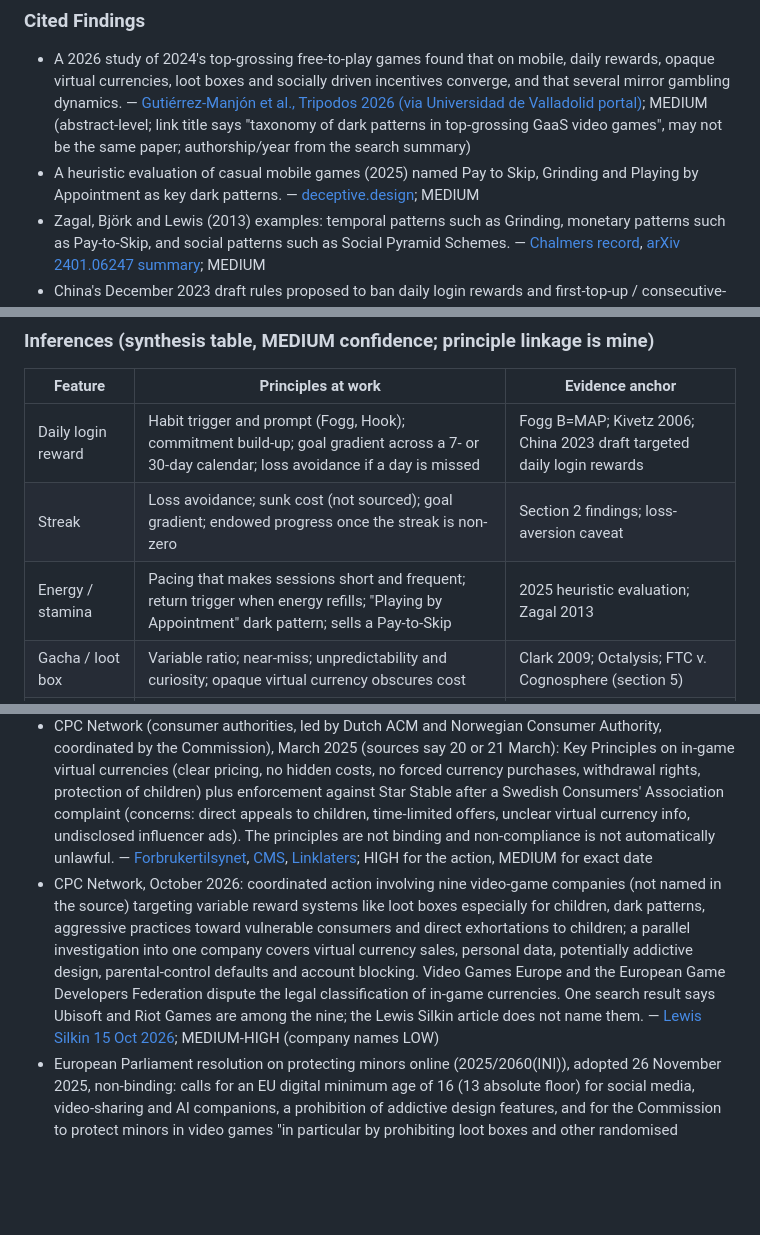
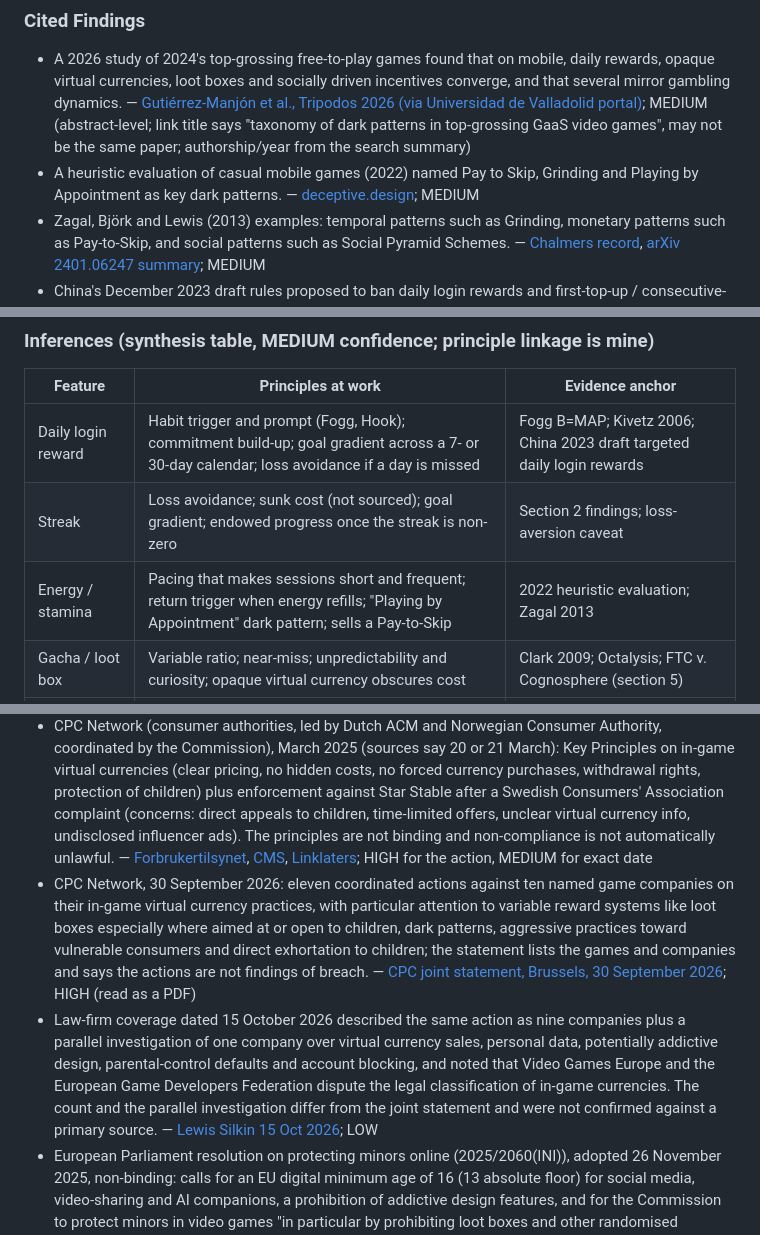
Before and after one commit to nguyenvanduocit/primitive-blocks-specs, a Markdown page: research_notes/Mobile game retention mechanics/psychology_and_ethics.md, 3 parts joined by grey strips. GitHub-like rendering; blank space fills up the shorter version.

Commit message:
fix(research): correct the EU consumer-network action date and count
The joint statement is dated Brussels, 30 September 2026 and announces
eleven coordinated actions against ten named companies. The earlier
text took a law-firm article date (15 October) for the launch date and
gave a count of nine. The law-firm figures stay as a LOW note.

Co-Authored-By: Claude Sonnet 5.5 <noreply@anthropic.com>

```diff
--- a/research_notes/Mobile game retention mechanics/psychology_and_ethics.md
+++ b/research_notes/Mobile game retention mechanics/psychology_and_ethics.md
@@ -59,7 +59,7 @@ No source in this run provides a feature-by-feature psychology mapping from a pe
 
 ### Cited Findings
 - A 2026 study of 2024's top-grossing free-to-play games found that on mobile, daily rewards, opaque virtual currencies, loot boxes and socially driven incentives converge, and that several mirror gambling dynamics. — [Gutiérrez-Manjón et al., Tripodos 2026 (via Universidad de Valladolid portal)](https://portaldelaciencia.uva.es/documentos/6a209679ddc871d315e73a32); MEDIUM (abstract-level; link title says "taxonomy of dark patterns in top-grossing GaaS video games", may not be the same paper; authorship/year from the search summary)
-- A heuristic evaluation of casual mobile games (2025) named Pay to Skip, Grinding and Playing by Appointment as key dark patterns. — [deceptive.design](https://www.deceptive.design/articles/finding-dark-patterns-in-casual-mobile-games-using-heuristic-evaluation); MEDIUM
+- A heuristic evaluation of casual mobile games (2022) named Pay to Skip, Grinding and Playing by Appointment as key dark patterns. — [deceptive.design](https://www.deceptive.design/articles/finding-dark-patterns-in-casual-mobile-games-using-heuristic-evaluation); MEDIUM
 - Zagal, Björk and Lewis (2013) examples: temporal patterns such as Grinding, monetary patterns such as Pay-to-Skip, and social patterns such as Social Pyramid Schemes. — [Chalmers record](https://research.chalmers.se/en/publication/177148), [arXiv 2401.06247 summary](https://arxiv.org/pdf/2401.06247); MEDIUM
 - China's December 2023 draft rules proposed to ban daily login rewards and first-top-up / consecutive-recharge rewards, which shows regulators themselves treat these as spending/retention hooks. — [TechNode](https://technode.com/2023/12/22/draft-gaming-regulations-cause-sharp-fall-in-netease-and-tencent-share-prices/), [Techxplore](https://techxplore.com/news/2023-12-china-restrictions-online-gaming.amp); MEDIUM (see section 5 for status)
 
@@ -68,7 +68,7 @@ No source in this run provides a feature-by-feature psychology mapping from a pe
 |---|---|---|
 | Daily login reward | Habit trigger and prompt (Fogg, Hook); commitment build-up; goal gradient across a 7- or 30-day calendar; loss avoidance if a day is missed | Fogg B=MAP; Kivetz 2006; China 2023 draft targeted daily login rewards |
 | Streak | Loss avoidance; sunk cost (not sourced); goal gradient; endowed progress once the streak is non-zero | Section 2 findings; loss-aversion caveat |
-| Energy / stamina | Pacing that makes sessions short and frequent; return trigger when energy refills; "Playing by Appointment" dark pattern; sells a Pay-to-Skip | 2025 heuristic evaluation; Zagal 2013 |
+| Energy / stamina | Pacing that makes sessions short and frequent; return trigger when energy refills; "Playing by Appointment" dark pattern; sells a Pay-to-Skip | 2022 heuristic evaluation; Zagal 2013 |
 | Gacha / loot box | Variable ratio; near-miss; unpredictability and curiosity; opaque virtual currency obscures cost | Clark 2009; Octalysis; FTC v. Cognosphere (section 5) |
 | Battle pass | Goal gradient and endowed progress (tiers pre-filled/visible); sunk cost once purchased (not sourced); time-limited season creates scarcity | Nunes and Drèze 2006; Kivetz 2006 |
 | Guild / clan | Social relatedness (SDT); obligation and reciprocity (not sourced); Bartle Socialisers | SDT 2006; Bartle 1996 |
@@ -122,7 +122,8 @@ EU (most dynamic, newest developments)
 - DFA consultation content: the consultation did not call for outright loot box bans but pushed for scrutiny of defaults, opt-ins and child-focused design; respondents wanted clearer odds disclosure and real-money prices; about 70% wanted new binding rules on in-game spending. Response counts conflict: Chambers says over 3,300 consultation responses plus 4,300+ call-for-evidence submissions; Heuking says 4,324 valid responses. — [Chambers 3 Feb 2026](https://chambers.com/articles/digital-fairness-act-what-the-public-consultation-tells-the-video-game-industry), [Heuking](https://www.heuking.de/en/news-events/newsletter-articles/detail/digital-fairness-act-implementation-obligations-companies-need-to-prepare-for.html); MEDIUM
 - Industry vs consumers on DFA: games industry opposes a mandatory real-money price display for virtual items (artificial benchmarks); consumer groups want a ban on paid loot boxes and premium currencies. Commentary says the Act may reach social networks and streaming using comparable voucher or tipping systems. — [Heuking](https://www.heuking.de/en/news-events/newsletter-articles/detail/digital-fairness-act-implementation-obligations-companies-need-to-prepare-for.html), [Mobidictum](https://mobidictum.com/eu-consumer-protection-push-mobile-game-revenues/); MEDIUM
 - CPC Network (consumer authorities, led by Dutch ACM and Norwegian Consumer Authority, coordinated by the Commission), March 2025 (sources say 20 or 21 March): Key Principles on in-game virtual currencies (clear pricing, no hidden costs, no forced currency purchases, withdrawal rights, protection of children) plus enforcement against Star Stable after a Swedish Consumers' Association complaint (concerns: direct appeals to children, time-limited offers, unclear virtual currency info, undisclosed influencer ads). The principles are not binding and non-compliance is not automatically unlawful. — [Forbrukertilsynet](https://www.forbrukertilsynet.no/eng-articles/national-consumer-authorities-and-commission-take-action-on-harmful-practices-in-the-gaming-industry), [CMS](https://cms.law/en/gbr/legal-updates/level-up-compliance-video-games-industry-in-the-spotlight-again-for-consumer-law-compliance), [Linklaters](https://techinsights.linklaters.com/post/102k6t4/game-changer-eu-introduces-consumer-protection-guidance-for-in-game-virtual-curr); HIGH for the action, MEDIUM for exact date
-- CPC Network, October 2026: coordinated action involving nine video-game companies (not named in the source) targeting variable reward systems like loot boxes especially for children, dark patterns, aggressive practices toward vulnerable consumers and direct exhortations to children; a parallel investigation into one company covers virtual currency sales, personal data, potentially addictive design, parental-control defaults and account blocking. Video Games Europe and the European Game Developers Federation dispute the legal classification of in-game currencies. One search result says Ubisoft and Riot Games are among the nine; the Lewis Silkin article does not name them. — [Lewis Silkin 15 Oct 2026](https://www.lewissilkin.com/insights/2026/10/15/eu-consumer-protection-network-launches-action-involving-nine-video-games-compani-102o5do); MEDIUM-HIGH (company names LOW)
+- CPC Network, 30 September 2026: eleven coordinated actions against ten named game companies on their in-game virtual currency practices, with particular attention to variable reward systems like loot boxes especially where aimed at or open to children, dark patterns, aggressive practices toward vulnerable consumers and direct exhortation to children; the statement lists the games and companies and says the actions are not findings of breach. — [CPC joint statement, Brussels, 30 September 2026](https://commission.europa.eu/document/download/75ff33d4-77a6-4f14-916a-766a8c6c281c_en?filename=CPC+Network+Joint+Statement+of+the+Consumer+Protection+Cooperation+Network+on+online+games.pdf); HIGH (read as a PDF)
+- Law-firm coverage dated 15 October 2026 described the same action as nine companies plus a parallel investigation of one company over virtual currency sales, personal data, potentially addictive design, parental-control defaults and account blocking, and noted that Video Games Europe and the European Game Developers Federation dispute the legal classification of in-game currencies. The count and the parallel investigation differ from the joint statement and were not confirmed against a primary source. — [Lewis Silkin 15 Oct 2026](https://www.lewissilkin.com/insights/2026/10/15/eu-consumer-protection-network-launches-action-involving-nine-video-games-compani-102o5do); LOW
 - European Parliament resolution on protecting minors online (2025/2060(INI)), adopted 26 November 2025, non-binding: calls for an EU digital minimum age of 16 (13 absolute floor) for social media, video-sharing and AI companions, a prohibition of addictive design features, and for the Commission to protect minors in video games "in particular by prohibiting loot boxes and other randomised content". Vote reported as 483-82-86 (Parliament page) or 483-92-86 (Reuters-based coverage). — [Parliament OEIL summary](https://oeil.europarl.europa.eu/oeil/en/document-summary?id=1874426), [Digital Policy Alert](https://digitalpolicyalert.org/event/35723-european-parliament-adopted-resolution-on-protection-of-minors-online-20252060ini), [Medianama](https://www.medianama.com/2025/11/223-eu-social-media-age-restrictions-under-16/); HIGH for adoption and content, vote count conflicts
 - Member-state patchwork (per one gaming-news roundup, dates mostly unstated): Belgium classed loot boxes as games of chance in 2018, and a 2025 Antwerp court decision held real-money loot boxes unlawful; Germany requires loot box disclosure, a gambling warning and a probability chart; France conditions non-gambling treatment on protections against minors buying without parental consent; Austria and Spain separate loot boxes from under-18s. — [Siege.gg](https://siege.gg/news/several-eu-countries-have-introduced-stricter-regulations-on-loot-boxes-in-games-in-2025), [Promise Legal blog](https://blog.promise.legal/loot-box-laws-game-developers/); LOW-MEDIUM (blog/news-grade; Belgian criminal fines up to EUR 800,000 appear only in a law-firm blog)
 - Netherlands: the Council of State (administrative court) overturned the Gambling Authority's fine against Electronic Arts over FIFA packs in March 2022, so the regulator's loot box ban did not survive in that case. — [Lottery Daily 11 Mar 2022](https://lotterydaily.com/2022/03/11/regulation/ksa-overruled-on-fifa-loot-box-charges/), [VGC](https://videogameschronicle.com/news/dutch-court-overrules-decision-to-fine-ea-e10-million-for-fifa-loot-boxes); MEDIUM. Contradiction: the Siege.gg roundup says real-money loot boxes giving advantage are unlawful in the Netherlands and a Promise Legal summary says an EA fine was reversed; the 2022 ruling is the better-documented fact, while the current Dutch rule is unclear.
```
Also changed, not shown: reports/Mobile game retention mechanics.md (+2 -2 lines).
